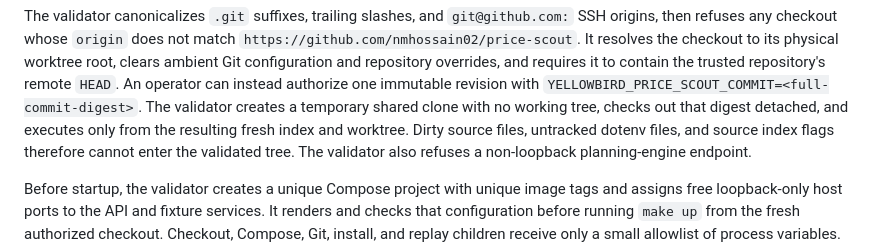
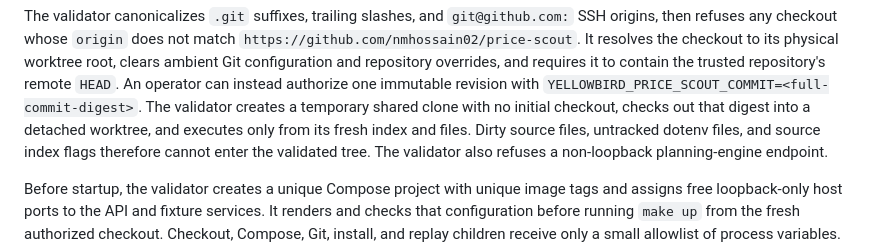
Before and after one commit to nmhossain02/yellow-bird, a Markdown page: docs/validation/price-scout-e2e.md, the part around the change. Rendered like a GitHub page.

Commit message:
no-mistakes(document): Clarify isolated Price Scout checkout documentation

```diff
--- a/docs/validation/price-scout-e2e.md
+++ b/docs/validation/price-scout-e2e.md
@@ -34,8 +34,8 @@ its physical worktree root, clears ambient Git configuration and repository
 overrides, and requires it to contain the trusted repository's remote `HEAD`.
 An operator can instead authorize one immutable revision with
 `YELLOWBIRD_PRICE_SCOUT_COMMIT=<full-commit-digest>`. The validator creates a
-temporary shared clone with no working tree, checks out that digest detached,
-and executes only from the resulting fresh index and worktree. Dirty source
+temporary shared clone with no initial checkout, checks out that digest into a
+detached worktree, and executes only from its fresh index and files. Dirty source
 files, untracked dotenv files, and source index flags therefore cannot enter the
 validated tree. The validator also refuses a non-loopback planning-engine
 endpoint.
```
